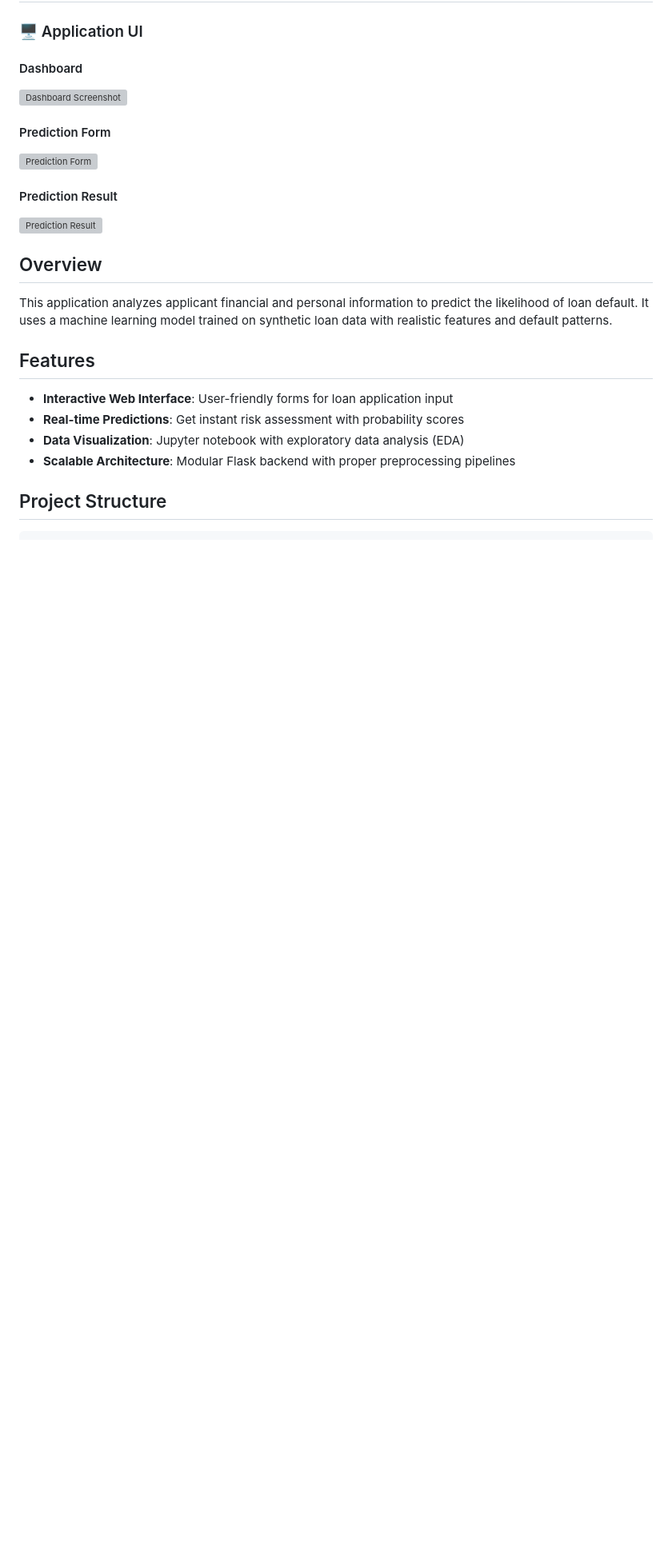
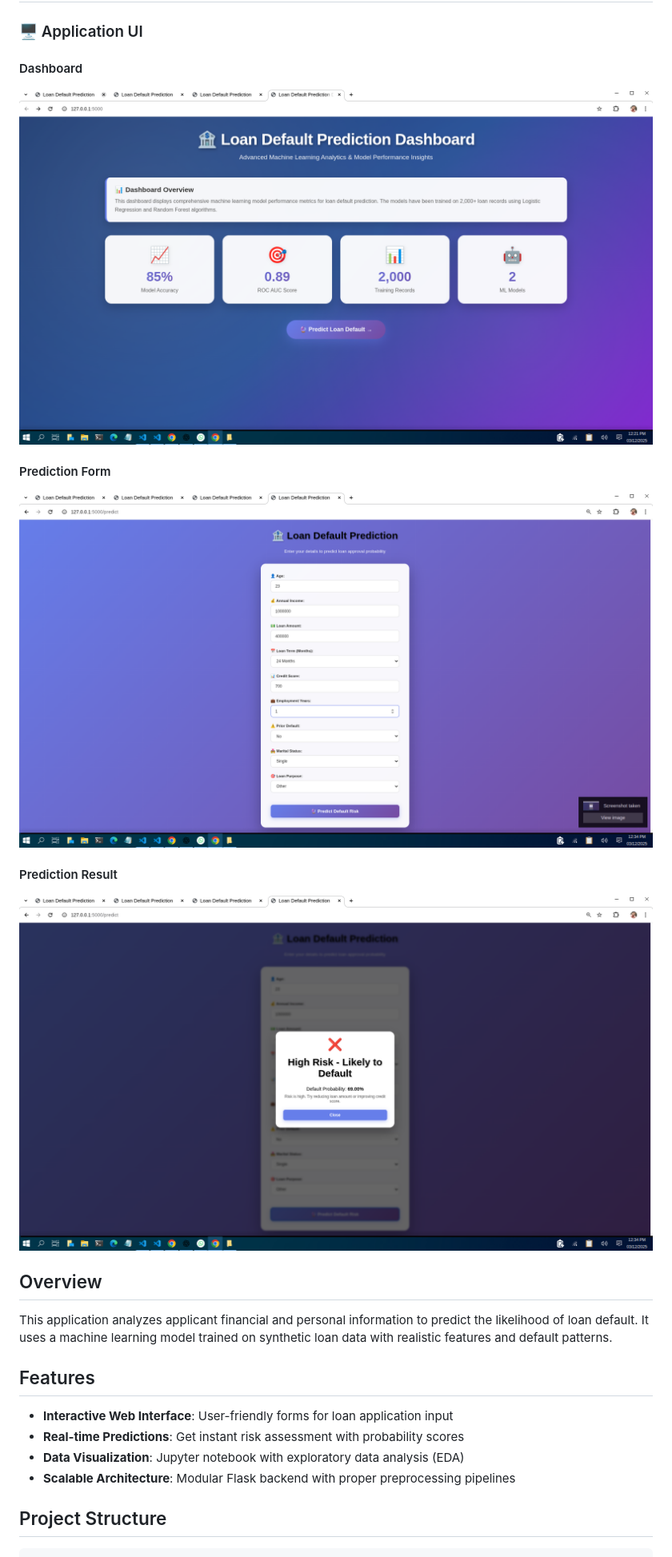
Before and after one commit to Shivam-Sh-9027/Loan_Prediction, a Markdown page: README.md, the part around the change. Shown: that part at 80% size. Rendered like a GitHub page; blank space fills up the shorter version; grey boxes are pictures that could not be loaded.

Commit message:
Fix image file name casing in README
Updated image file names in README to match case.

```diff
--- a/README.md
+++ b/README.md
@@ -14,13 +14,13 @@ A machine learning-powered Flask web application that predicts loan default risk
 ### 🖥️ Application UI
 
 #### Dashboard
-![Dashboard Screenshot](assets/screenshot1.png)
+![Dashboard Screenshot](assets/Screenshot1.png)
 
 #### Prediction Form
-![Prediction Form](assets/screenshot2.png)
+![Prediction Form](assets/Screenshot2.png)
 
 #### Prediction Result
-![Prediction Result](assets/screenshot3.png)
+![Prediction Result](assets/Screenshot3.png)
 
 
 ## Overview
```
